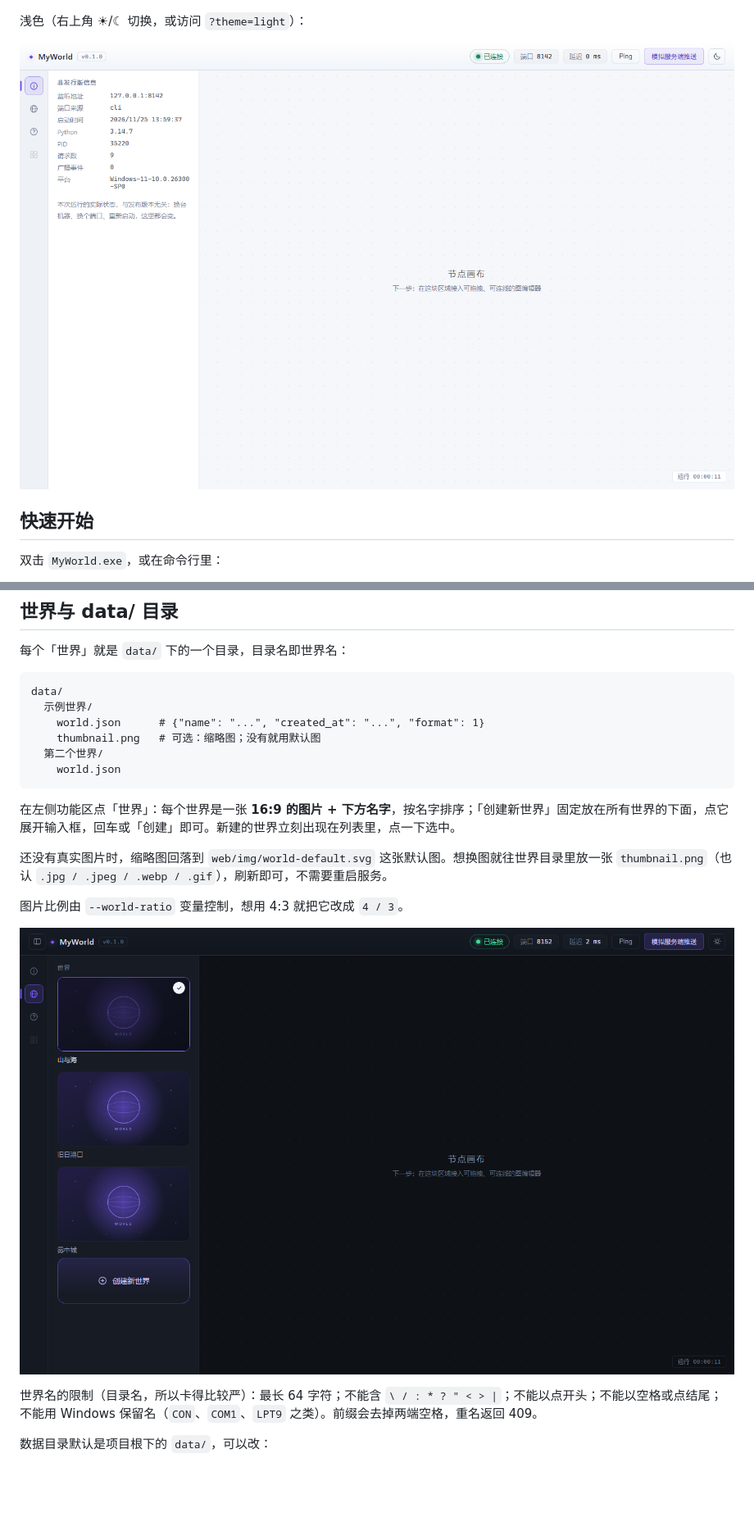
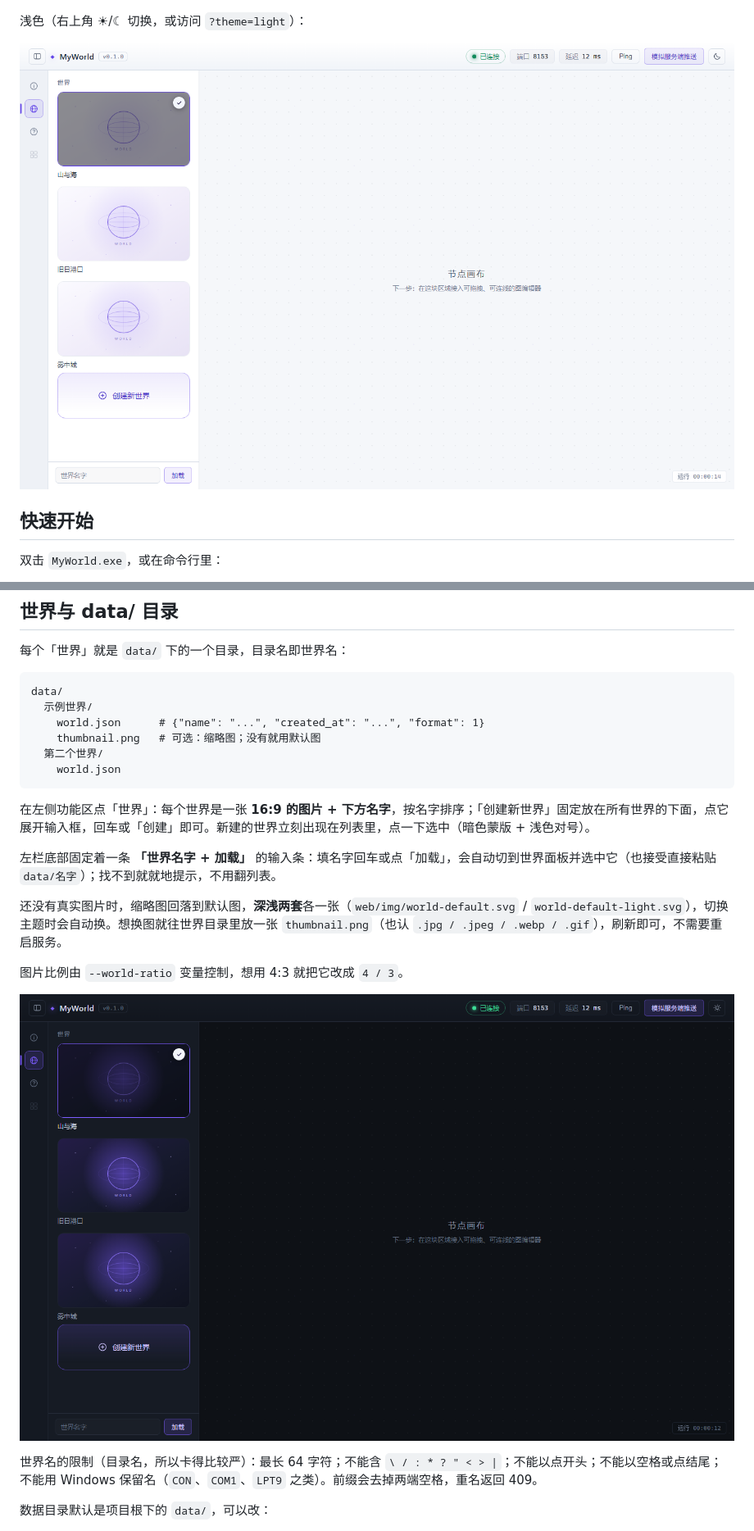
Before and after one commit to 3513534091/MyWorld, a Markdown page: README.md, 2 parts joined by grey strips. Shown at 82% size. GitHub-like rendering; pictures changed too: docs/screenshot-light.png, docs/screenshot-world.png; blank space fills up the shorter version.

````diff
--- a/README.md
+++ b/README.md
@@ -104,9 +104,11 @@ data/
     world.json
 ```
 
-在左侧功能区点「世界」：每个世界是一张 **16:9 的图片 + 下方名字**，按名字排序；「创建新世界」固定放在所有世界的下面，点它展开输入框，回车或「创建」即可。新建的世界立刻出现在列表里，点一下选中。
+在左侧功能区点「世界」：每个世界是一张 **16:9 的图片 + 下方名字**，按名字排序；「创建新世界」固定放在所有世界的下面，点它展开输入框，回车或「创建」即可。新建的世界立刻出现在列表里，点一下选中（暗色蒙版 + 浅色对号）。
 
-还没有真实图片时，缩略图回落到 `web/img/world-default.svg` 这张默认图。想换图就往世界目录里放一张 `thumbnail.png`（也认 `.jpg / .jpeg / .webp / .gif`），刷新即可，不需要重启服务。
+左栏底部固定着一条 **「世界名字 + 加载」** 的输入条：填名字回车或点「加载」，会自动切到世界面板并选中它（也接受直接粘贴 `data/名字`）；找不到就就地提示，不用翻列表。
+
+还没有真实图片时，缩略图回落到默认图，**深浅两套**各一张（`web/img/world-default.svg` / `world-default-light.svg`），切换主题时会自动换。想换图就往世界目录里放一张 `thumbnail.png`（也认 `.jpg / .jpeg / .webp / .gif`），刷新即可，不需要重启服务。
 
 图片比例由 `--world-ratio` 变量控制，想用 4:3 就把它改成 `4 / 3`。
 
````
Also changed, not shown: other parts of README.md (+3 -2 lines), 6 other files.
